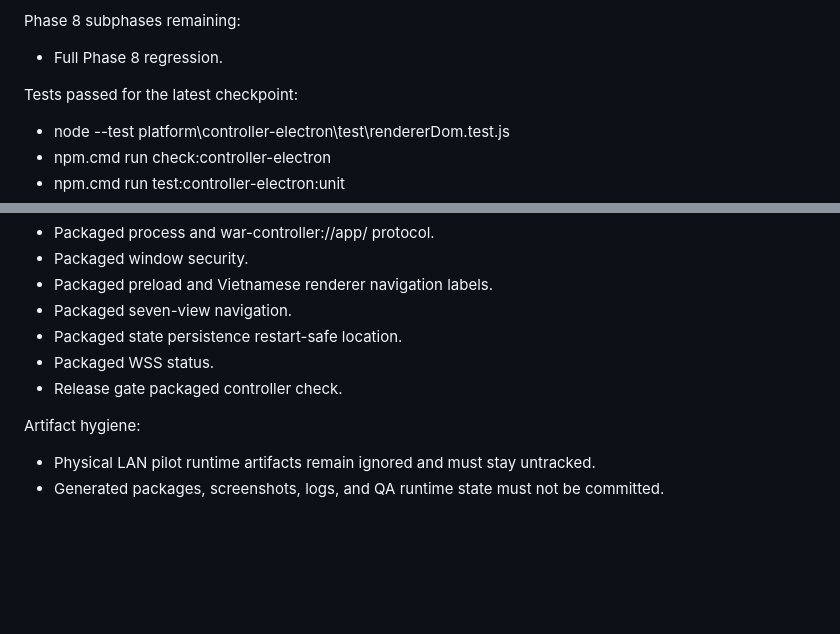
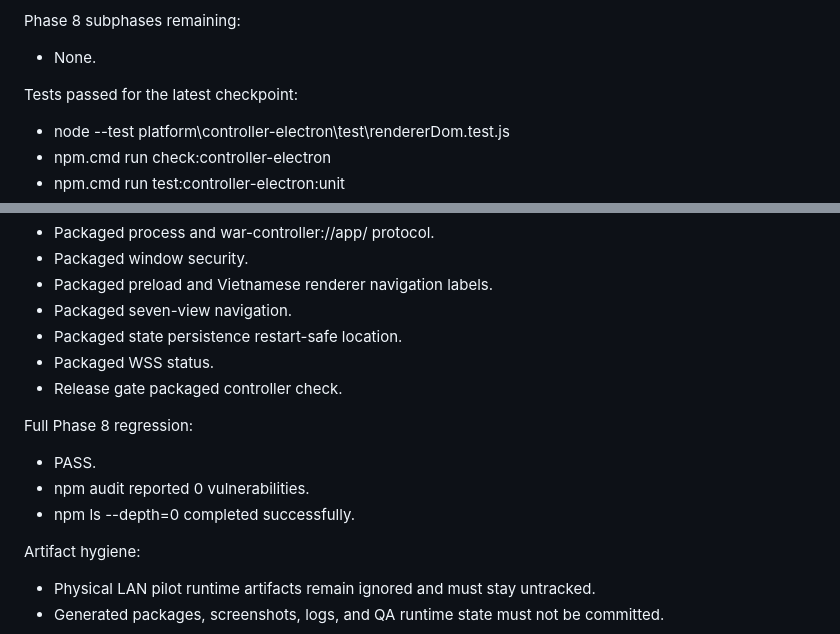
Before and after one commit to tai0huynh-ux/web-action-recorder-extension-v4, a Markdown page: docs/CODEX_MVP_EXECUTION_STATE.md, 2 parts joined by grey strips. Drawn GitHub-style; blank space fills up the shorter version.

```diff
--- a/docs/CODEX_MVP_EXECUTION_STATE.md
+++ b/docs/CODEX_MVP_EXECUTION_STATE.md
@@ -25,7 +25,7 @@ Completed Phase 8 subphases:
 - Packaged Controller release gate repaired by including controller runtime dependencies in the staged app and electron-builder package.
 
 Phase 8 subphases remaining:
-- Full Phase 8 regression.
+- None.
 
 Tests passed for the latest checkpoint:
 - node --test platform\controller-electron\test\rendererDom.test.js
@@ -58,6 +66,11 @@ Packaged GUI cases passed in Phase 8:
 - Packaged WSS status.
 - Release gate packaged controller check.
 
+Full Phase 8 regression:
+- PASS.
+- npm audit reported 0 vulnerabilities.
+- npm ls --depth=0 completed successfully.
+
 Artifact hygiene:
 - Physical LAN pilot runtime artifacts remain ignored and must stay untracked.
 - Generated packages, screenshots, logs, and QA runtime state must not be committed.
```
Also changed, not shown: other parts of docs/CODEX_MVP_EXECUTION_STATE.md (+14 -7 lines).
